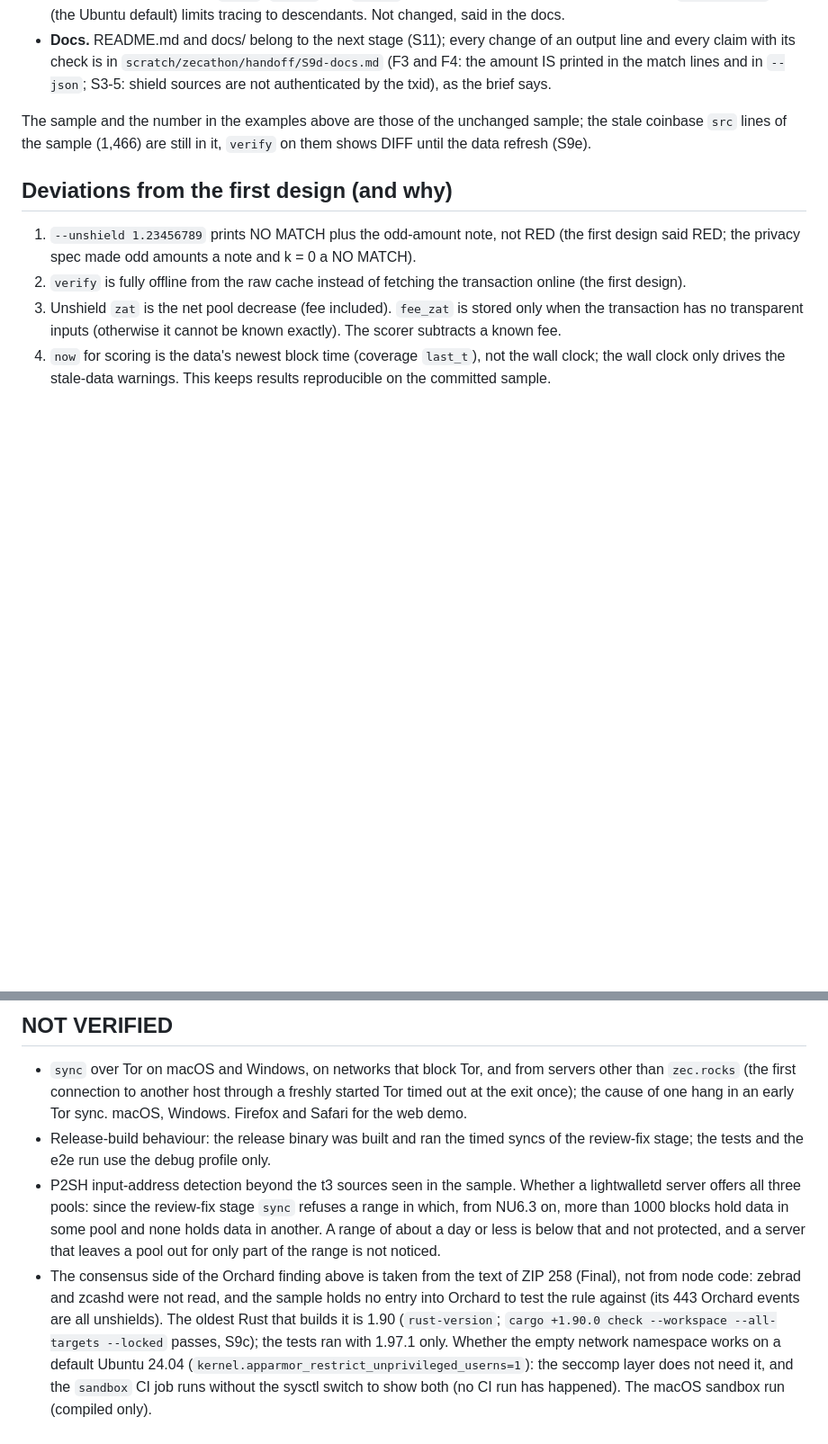
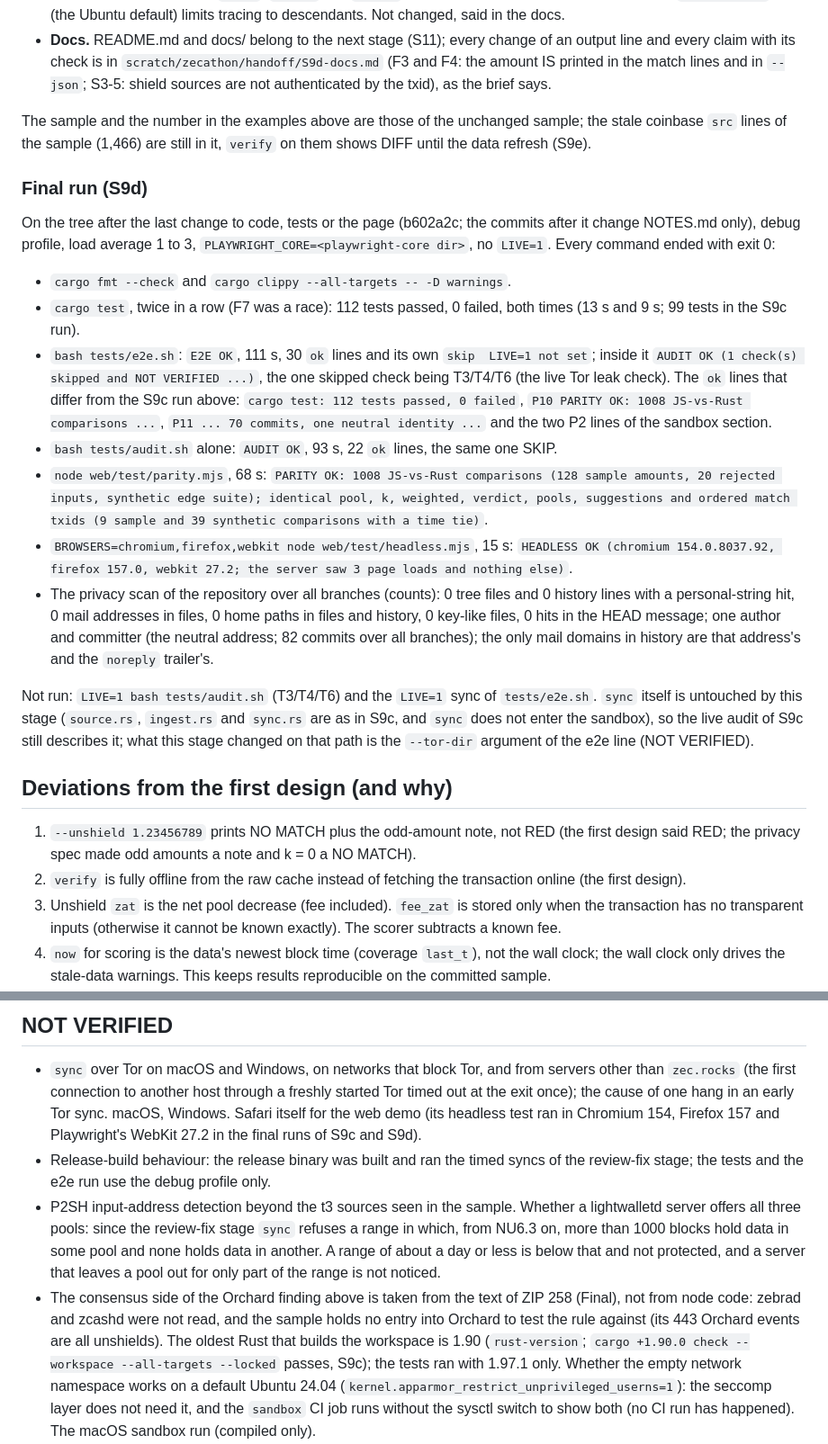
Before and after one commit to Kylne700/zcrowd, a Markdown page: NOTES.md, 2 parts joined by grey strips. Shown at 90% size. Drawn GitHub-style; blank space fills up the shorter version.

Commit message:
NOTES: the final run of the S9d stage, and two corrections to the NOT VERIFIED list
Records the real results of every check of the brief (fmt, clippy, cargo test twice,
e2e, audit, parity, the three-browser headless test, the privacy scan counts) on the
tree after the last code change, and says what was not run (the LIVE=1 e2e sync and
the live Tor audit; sync itself is untouched). The NOT VERIFIED list no longer
says Firefox was untested (the headless test runs it), and a sentence whose subject
was lost in an earlier edit names the workspace again.

Co-Authored-By: Claude Sonnet 5.5 <noreply@anthropic.com>

```diff
--- a/NOTES.md
+++ b/NOTES.md
@@ -496,6 +496,32 @@ it with the Rust output wherever the case is reachable):
 The sample and the number in the examples above are those of the unchanged sample; the stale coinbase `src` lines of the sample
 (1,466) are still in it, `verify` on them shows DIFF until the data refresh (S9e).
 
+### Final run (S9d)
+
+On the tree after the last change to code, tests or the page (b602a2c; the commits after it change NOTES.md only), debug
+profile, load average 1 to 3, `PLAYWRIGHT_CORE=<playwright-core dir>`, no `LIVE=1`. Every command ended with exit 0:
+
+- `cargo fmt --check` and `cargo clippy --all-targets -- -D warnings`.
+- `cargo test`, twice in a row (F7 was a race): 112 tests passed, 0 failed, both times (13 s and 9 s; 99 tests in the S9c run).
+- `bash tests/e2e.sh`: `E2E OK`, 111 s, 30 `ok` lines and its own `skip  LIVE=1 not set`; inside it `AUDIT OK (1 check(s)
+  skipped and NOT VERIFIED ...)`, the one skipped check being T3/T4/T6 (the live Tor leak check). The `ok` lines that differ
+  from the S9c run above: `cargo test: 112 tests passed, 0 failed`, `P10 PARITY OK: 1008 JS-vs-Rust comparisons ...`, `P11 ...
+  70 commits, one neutral identity ...` and the two P2 lines of the sandbox section.
+- `bash tests/audit.sh` alone: `AUDIT OK`, 93 s, 22 `ok` lines, the same one SKIP.
+- `node web/test/parity.mjs`, 68 s: `PARITY OK: 1008 JS-vs-Rust comparisons (128 sample amounts, 20 rejected inputs, synthetic
+  edge suite); identical pool, k, weighted, verdict, pools, suggestions and ordered match txids (9 sample and 39 synthetic
+  comparisons with a time tie)`.
+- `BROWSERS=chromium,firefox,webkit node web/test/headless.mjs`, 15 s: `HEADLESS OK (chromium 154.0.8037.92, firefox 157.0,
+  webkit 27.2; the server saw 3 page loads and nothing else)`.
+- The privacy scan of the repository over all branches (counts): 0 tree files and 0 history lines with a personal-string hit,
+  0 mail addresses in files, 0 home paths in files and history, 0 key-like files, 0 hits in the HEAD message; one author and
+  committer (the neutral address; 82 commits over all branches); the only mail domains in history are that address's and
+  the `noreply` trailer's.
+
+Not run: `LIVE=1 bash tests/audit.sh` (T3/T4/T6) and the `LIVE=1` sync of `tests/e2e.sh`. `sync` itself is untouched by this
+stage (`source.rs`, `ingest.rs` and `sync.rs` are as in S9c, and `sync` does not enter the sandbox), so the live audit of
+S9c still describes it; what this stage changed on that path is the `--tor-dir` argument of the e2e line (NOT VERIFIED).
+
 ## Deviations from the first design (and why)
 
 1. `--unshield 1.23456789` prints NO MATCH plus the odd-amount note, not RED (the first design said RED; the privacy spec made odd amounts a
@@ -574,7 +600,8 @@ added the project's own private GitHub remote `origin`. The agents never push, a
 
 - `sync` over Tor on macOS and Windows, on networks that block Tor, and from servers other than `zec.rocks` (the first
   connection to another host through a freshly started Tor timed out at the exit once); the cause of one hang in an
-  early Tor sync. macOS, Windows. Firefox and Safari for the web demo.
+  early Tor sync. macOS, Windows. Safari itself for the web demo (its headless test ran in Chromium 154, Firefox 157 and
+  Playwright's WebKit 27.2 in the final runs of S9c and S9d).
 - Release-build behaviour: the release binary was built and ran the timed syncs of the review-fix stage; the tests and
   the e2e run use the debug profile only.
 - P2SH input-address detection beyond the t3 sources seen in the sample. Whether a lightwalletd server offers all three
@@ -583,7 +610,7 @@ added the project's own private GitHub remote `origin`. The agents never push, a
   that leaves a pool out for only part of the range is not noticed.
 - The consensus side of the Orchard finding above is taken from the text of ZIP 258 (Final), not from node code: zebrad and
   zcashd were not read, and the sample holds no entry into Orchard to test the rule against (its 443 Orchard events are
-  all unshields). The oldest Rust that builds it
+  all unshields). The oldest Rust that builds the workspace
   is 1.90 (`rust-version`; `cargo +1.90.0 check --workspace --all-targets --locked` passes, S9c); the tests ran with 1.97.1 only. Whether
   the empty network namespace works on a default Ubuntu 24.04 (`kernel.apparmor_restrict_unprivileged_userns=1`): the
   seccomp layer does not need it, and the `sandbox` CI job runs without the sysctl switch to show both (no CI run has
```
